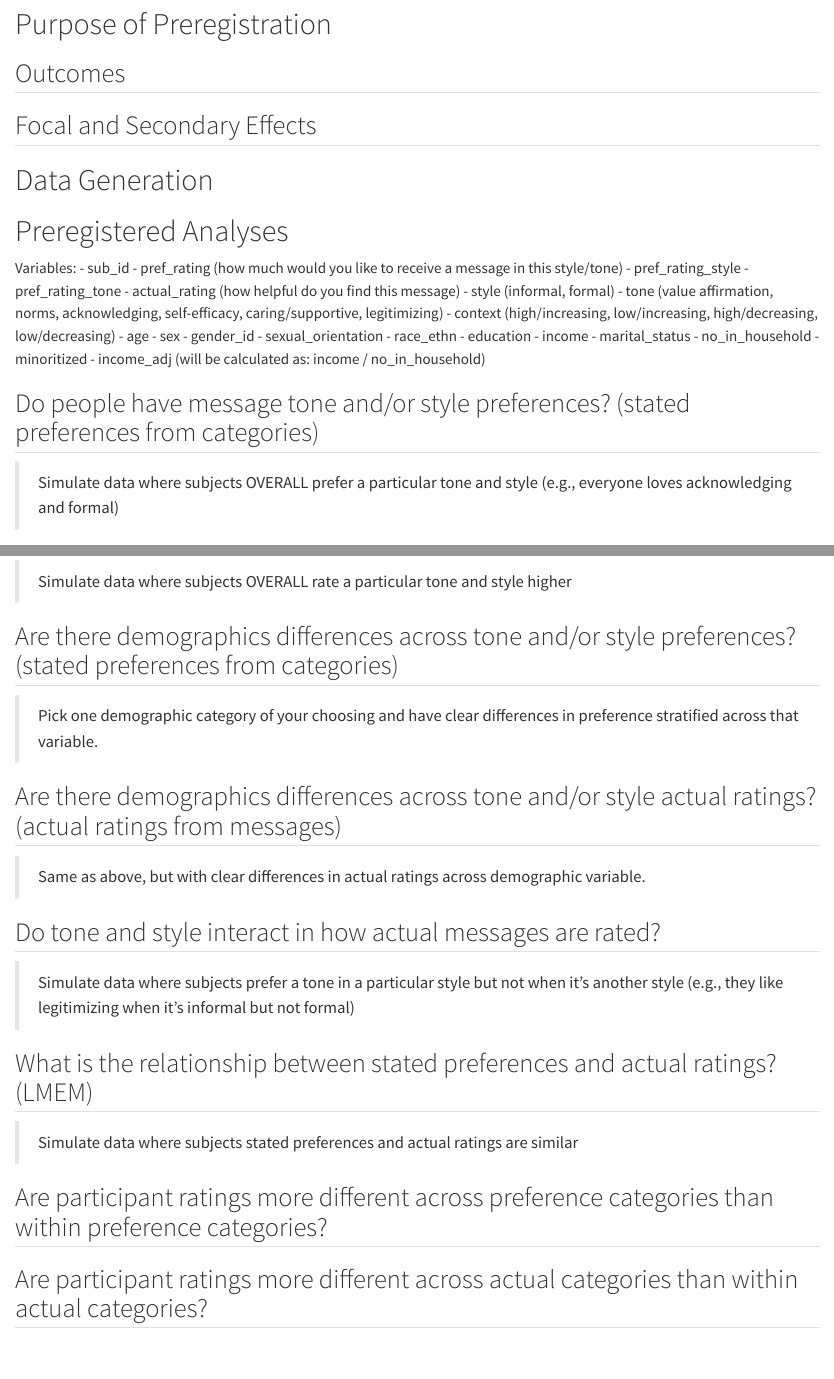
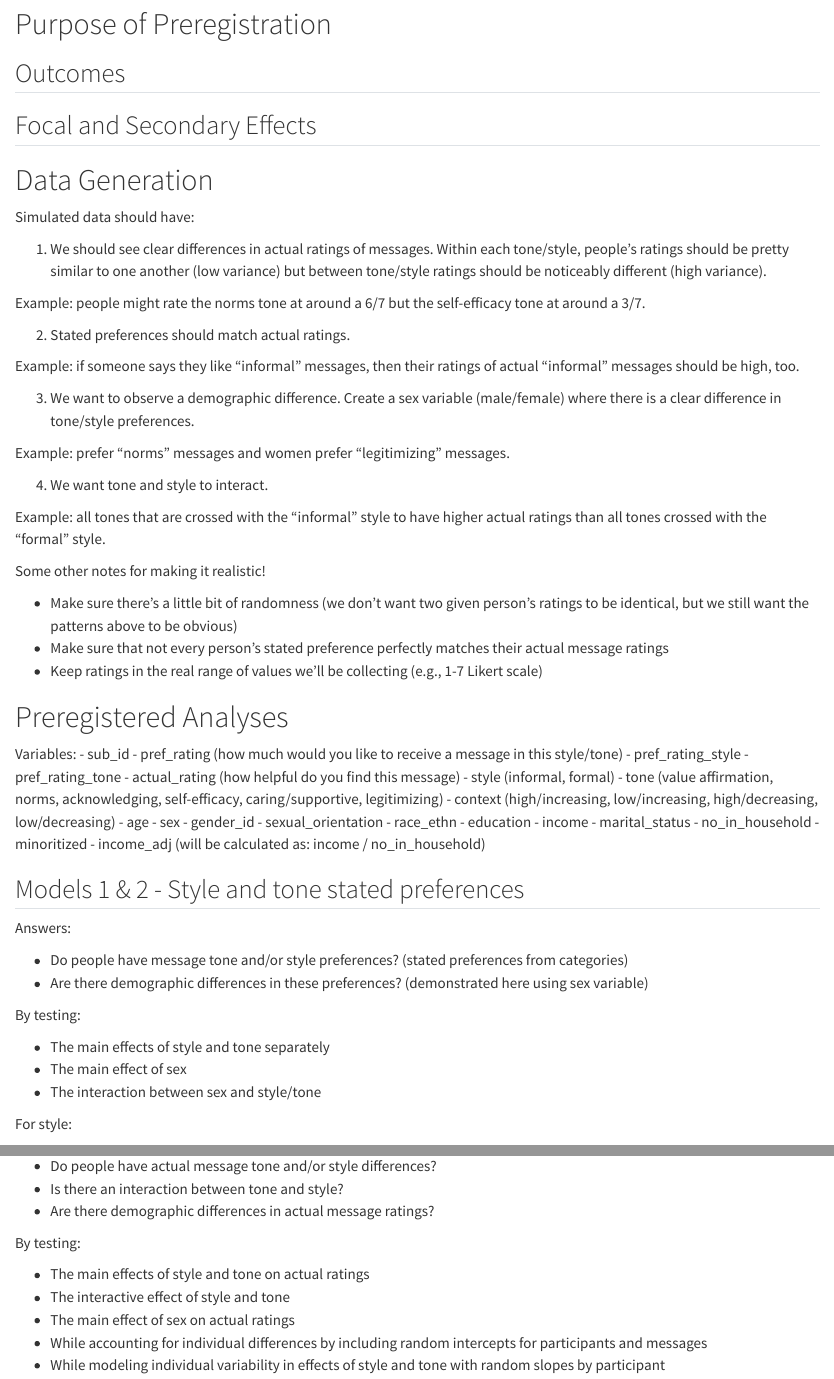
Before and after one commit to jjcurtin/study_llmpanel, a Quarto document (preregistration/preregistration.qmd): the page in a window 1100 px wide, from 470 px down, and a second part further down, joined at a grey line. Rendered offline with R 4.5, knitr and Pandoc in place of Quarto, with nearby package versions; some code elsewhere in the file could not run offline.

Commit message:
update prereg

````diff
--- a/preregistration/preregistration.qmd
+++ b/preregistration/preregistration.qmd
@@ -39,6 +39,30 @@
 
 # Data Generation
 
+Simulated data should have:
+
+ 1. We should see clear differences in actual ratings of messages. Within each tone/style, people's ratings should be pretty similar to one another (low variance) but between tone/style ratings should be noticeably different (high variance).
+
+ Example: people might rate the norms tone at around a 6/7 but the self-efficacy tone at around a 3/7.
+
+ 2. Stated preferences should match actual ratings.
+
+ Example: if someone says they like "informal" messages, then their ratings of actual "informal" messages should be high, too.
+
+ 3. We want to observe a demographic difference. Create a sex variable (male/female) where there is a clear difference in tone/style preferences.
+
+ Example: prefer "norms" messages and women prefer "legitimizing" messages.
+
+ 4. We want tone and style to interact.
+
+ Example: all tones that are crossed with the "informal" style to have higher actual ratings than all tones crossed with the "formal" style.
+
+Some other notes for making it realistic!
+
+ - Make sure there's a little bit of randomness (we don't want two given person's ratings to be identical, but we still want the patterns above to be obvious)
+ - Make sure that not every person's stated preference perfectly matches their actual message ratings
+ - Keep ratings in the real range of values we'll be collecting (e.g., 1-7 Likert scale)
+
 # Preregistered Analyses
 
 Variables:
@@ -62,6 +86,17 @@
  - minoritized
  - income_adj (will be calculated as: income / no_in_household)
 
-## Do people have message tone and/or style preferences? (stated preferences from categories)
+## Models 1 & 2 - Style and tone stated preferences
 
-> Simulate data where subjects OVERALL prefer a particular tone and style (e.g., everyone loves acknowledging and formal)
+Answers:
+
+ - Do people have message tone and/or style preferences? (stated preferences from categories)
+ - Are there demographic differences in these preferences? (demonstrated here using sex variable)
+
+By testing:
+
+ - The main effects of style and tone separately
+ - The main effect of sex
+ - The interaction between sex and style/tone
+
+For style:
@@ -68,2 +116,13 @@
+ - Do people have actual message tone and/or style differences?
+ - Is there an interaction between tone and style?
+ - Are there demographic differences in actual message ratings?
+
+By testing:
+
+ - The main effects of style and tone on actual ratings
+ - The interactive effect of style and tone
+ - The main effect of sex on actual ratings
+ - While accounting for individual differences by including random intercepts for participants and messages
+ - While modeling individual variability in effects of style and tone with random slopes by participant
 
 ```{r}
@@ -77,23 +135,11 @@
-> Simulate data where subjects OVERALL rate a particular tone and style higher
-
-## Are there demographics differences across tone and/or style preferences? (stated preferences from categories)
-
-> Pick one demographic category of your choosing and have clear differences in preference stratified across that variable.
-
-## Are there demographics differences across tone and/or style actual ratings? (actual ratings from messages)
-
-> Same as above, but with clear differences in actual ratings across demographic variable.
-
-## Do tone and style interact in how actual messages are rated?
-
-> Simulate data where subjects prefer a tone in a particular style but not when it's another style (e.g., they like legitimizing when it's informal but not formal)
+Note to Claire to add in model simplification steps that will be carried out should model not converge.
 
 ## What is the relationship between stated preferences and actual ratings? (LMEM)
 
-> Simulate data where subjects stated preferences and actual ratings are similar
+```{r}
+d$preferred_tone_flag <- with(d, ifelse(tone == participant_preferred_tone, 1, 0))
 
-```{r}
-
+m <- lmer(actual_rating ~ preferred_tone_flag + (1 | participant) + (1 | message), data = d)
 ```
 
 ## Are participant ratings more different across preference categories than within preference categories?
````
Also changed, not shown: preregistration/preregistration.qmd (25 more changed lines).
